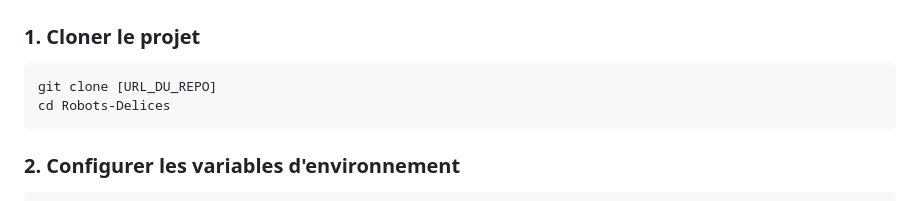
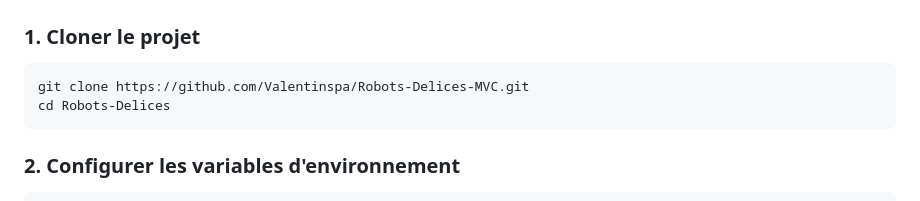
Before and after one commit to Valentinspa/Robots-Delices-MVC, a Markdown page: README.md, the part around the change. Rendered like a GitHub page.

````diff
--- a/README.md
+++ b/README.md
@@ -58,7 +58,7 @@
 
 ### 1. Cloner le projet
 ```bash
-git clone [URL_DU_REPO]
+git clone https://github.com/Valentinspa/Robots-Delices-MVC.git
 cd Robots-Delices
 ```
 
````
